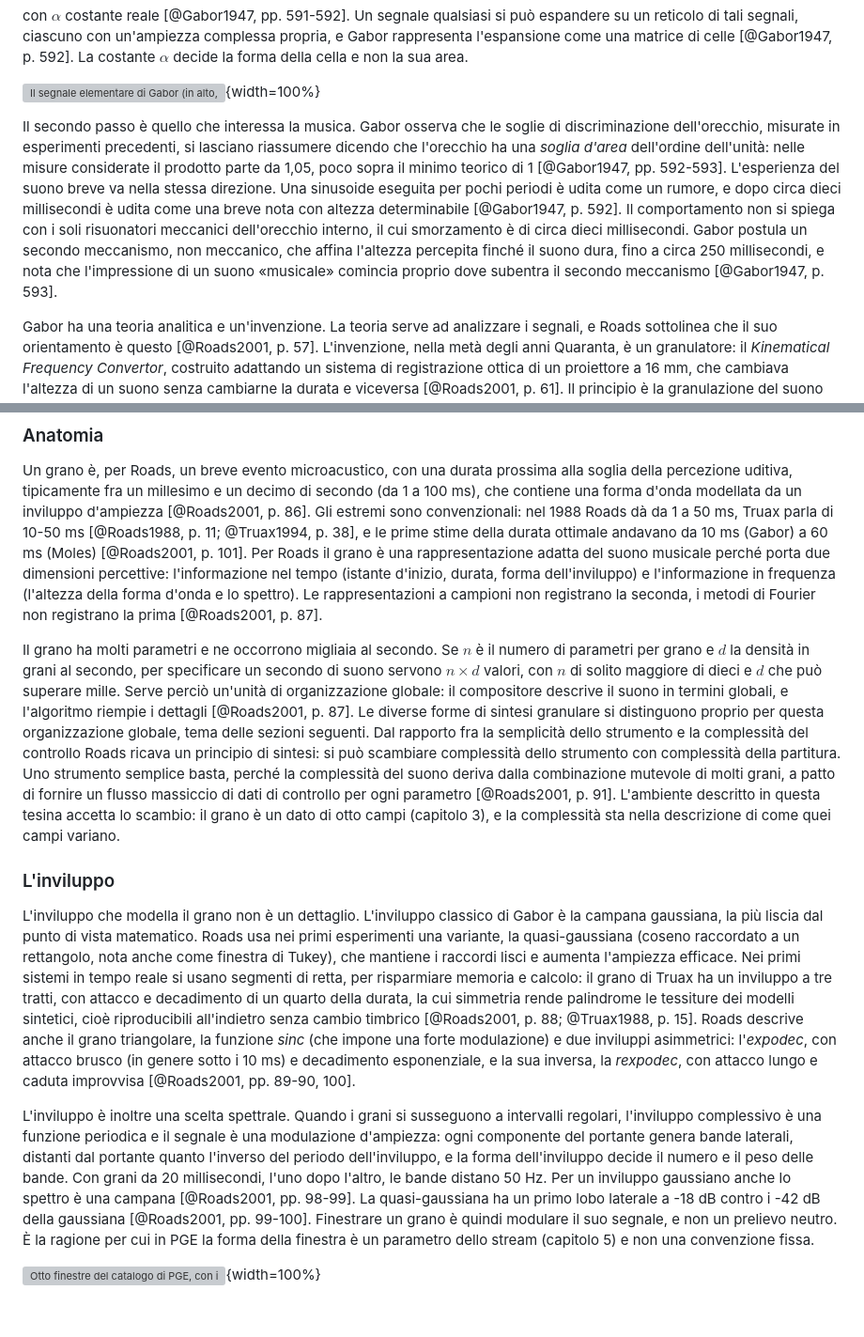
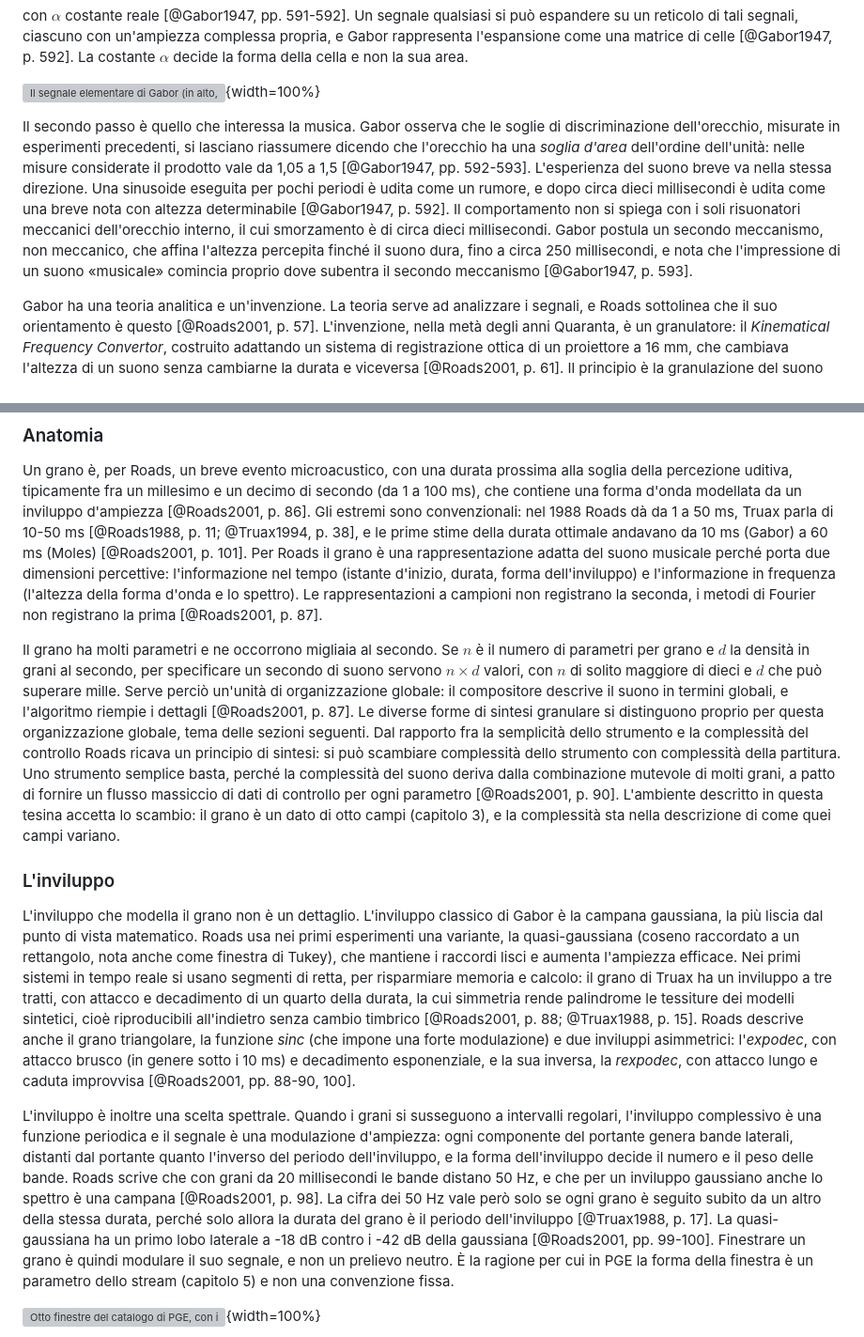
Before and after one commit to MusEl-ConsAq/GRDM-COME02-II, a Markdown page: docs/sezioni/02-SINTESI-GRANULARE.md, 2 parts joined by grey strips. Shown at 94% size. Rendered like a GitHub page; blank space fills up the shorter version; grey boxes are pictures that could not be loaded.

```diff
--- a/docs/sezioni/02-SINTESI-GRANULARE.md
+++ b/docs/sezioni/02-SINTESI-GRANULARE.md
@@ -18,7 +18,7 @@ con $\alpha$ costante reale [@Gabor1947, pp. 591-592]. Un segnale qualsiasi si p
 
 ![Il segnale elementare di Gabor (in alto, con l'inviluppo gaussiano tratteggiato) e la sua cella nel piano tempo-frequenza (in basso), per tre valori di $\alpha$. Con $\Delta t = \sqrt{\pi}/\alpha$ e $\Delta f = \alpha/\sqrt{\pi}$ [@Roads2001, p. 59] l'area è sempre unitaria: aumentare la risoluzione nel tempo diminuisce quella in frequenza.](docs/images/gabor_quanto.pdf){width=100%}
 
-Il secondo passo è quello che interessa la musica. Gabor osserva che le soglie di discriminazione dell'orecchio, misurate in esperimenti precedenti, si lasciano riassumere dicendo che l'orecchio ha una *soglia d'area* dell'ordine dell'unità: nelle misure considerate il prodotto parte da 1,05, poco sopra il minimo teorico di 1 [@Gabor1947, pp. 592-593]. L'esperienza del suono breve va nella stessa direzione. Una sinusoide eseguita per pochi periodi è udita come un rumore, e dopo circa dieci millisecondi è udita come una breve nota con altezza determinabile [@Gabor1947, p. 592]. Il comportamento non si spiega con i soli risuonatori meccanici dell'orecchio interno, il cui smorzamento è di circa dieci millisecondi. Gabor postula un secondo meccanismo, non meccanico, che affina l'altezza percepita finché il suono dura, fino a circa 250 millisecondi, e nota che l'impressione di un suono «musicale» comincia proprio dove subentra il secondo meccanismo [@Gabor1947, p. 593].
+Il secondo passo è quello che interessa la musica. Gabor osserva che le soglie di discriminazione dell'orecchio, misurate in esperimenti precedenti, si lasciano riassumere dicendo che l'orecchio ha una *soglia d'area* dell'ordine dell'unità: nelle misure considerate il prodotto vale da 1,05 a 1,5 [@Gabor1947, pp. 592-593]. L'esperienza del suono breve va nella stessa direzione. Una sinusoide eseguita per pochi periodi è udita come un rumore, e dopo circa dieci millisecondi è udita come una breve nota con altezza determinabile [@Gabor1947, p. 592]. Il comportamento non si spiega con i soli risuonatori meccanici dell'orecchio interno, il cui smorzamento è di circa dieci millisecondi. Gabor postula un secondo meccanismo, non meccanico, che affina l'altezza percepita finché il suono dura, fino a circa 250 millisecondi, e nota che l'impressione di un suono «musicale» comincia proprio dove subentra il secondo meccanismo [@Gabor1947, p. 593].
 
 Gabor ha una teoria analitica e un'invenzione. La teoria serve ad analizzare i segnali, e Roads sottolinea che il suo orientamento è questo [@Roads2001, p. 57]. L'invenzione, nella metà degli anni Quaranta, è un granulatore: il *Kinematical Frequency Convertor*, costruito adattando un sistema di registrazione ottica di un proiettore a 16 mm, che cambiava l'altezza di un suono senza cambiarne la durata e viceversa [@Roads2001, p. 61]. Il principio è la granulazione del suono registrato. Una testina rotante campiona a intervalli regolari la registrazione, ogni segmento prelevato è un grano, e i grani si riassemblano in un flusso continuo su un altro supporto. Per allungare il suono la testina gira più veloce e preleva più copie dello stesso passaggio. Il contenuto frequenziale locale, e quindi l'altezza, si conserva. Con lo stesso principio Schaeffer e Poullin costruirono il Phonogène all'inizio degli anni Cinquanta, e la ditta Springer lo Zeitregler, o Tempophon, a testine multiple su nastro magnetico [@Roads2001, pp. 61-62]. La granulazione di un suono registrato è dunque più antica del calcolatore.
 
@@ -62,13 +62,13 @@ Dallo stesso bisogno nasce l'uso di scelte statistiche: con migliaia di eventi a
 
 Un grano è, per Roads, un breve evento microacustico, con una durata prossima alla soglia della percezione uditiva, tipicamente fra un millesimo e un decimo di secondo (da 1 a 100 ms), che contiene una forma d'onda modellata da un inviluppo d'ampiezza [@Roads2001, p. 86]. Gli estremi sono convenzionali: nel 1988 Roads dà da 1 a 50 ms, Truax parla di 10-50 ms [@Roads1988, p. 11; @Truax1994, p. 38], e le prime stime della durata ottimale andavano da 10 ms (Gabor) a 60 ms (Moles) [@Roads2001, p. 101]. Per Roads il grano è una rappresentazione adatta del suono musicale perché porta due dimensioni percettive: l'informazione nel tempo (istante d'inizio, durata, forma dell'inviluppo) e l'informazione in frequenza (l'altezza della forma d'onda e lo spettro). Le rappresentazioni a campioni non registrano la seconda, i metodi di Fourier non registrano la prima [@Roads2001, p. 87].
 
-Il grano ha molti parametri e ne occorrono migliaia al secondo. Se $n$ è il numero di parametri per grano e $d$ la densità in grani al secondo, per specificare un secondo di suono servono $n \times d$ valori, con $n$ di solito maggiore di dieci e $d$ che può superare mille. Serve perciò un'unità di organizzazione globale: il compositore descrive il suono in termini globali, e l'algoritmo riempie i dettagli [@Roads2001, p. 87]. Le diverse forme di sintesi granulare si distinguono proprio per questa organizzazione globale, tema delle sezioni seguenti. Dal rapporto fra la semplicità dello strumento e la complessità del controllo Roads ricava un principio di sintesi: si può scambiare complessità dello strumento con complessità della partitura. Uno strumento semplice basta, perché la complessità del suono deriva dalla combinazione mutevole di molti grani, a patto di fornire un flusso massiccio di dati di controllo per ogni parametro [@Roads2001, p. 91]. L'ambiente descritto in questa tesina accetta lo scambio: il grano è un dato di otto campi (capitolo 3), e la complessità sta nella descrizione di come quei campi variano.
+Il grano ha molti parametri e ne occorrono migliaia al secondo. Se $n$ è il numero di parametri per grano e $d$ la densità in grani al secondo, per specificare un secondo di suono servono $n \times d$ valori, con $n$ di solito maggiore di dieci e $d$ che può superare mille. Serve perciò un'unità di organizzazione globale: il compositore descrive il suono in termini globali, e l'algoritmo riempie i dettagli [@Roads2001, p. 87]. Le diverse forme di sintesi granulare si distinguono proprio per questa organizzazione globale, tema delle sezioni seguenti. Dal rapporto fra la semplicità dello strumento e la complessità del controllo Roads ricava un principio di sintesi: si può scambiare complessità dello strumento con complessità della partitura. Uno strumento semplice basta, perché la complessità del suono deriva dalla combinazione mutevole di molti grani, a patto di fornire un flusso massiccio di dati di controllo per ogni parametro [@Roads2001, p. 90]. L'ambiente descritto in questa tesina accetta lo scambio: il grano è un dato di otto campi (capitolo 3), e la complessità sta nella descrizione di come quei campi variano.
 
 ### L'inviluppo
 
-L'inviluppo che modella il grano non è un dettaglio. L'inviluppo classico di Gabor è la campana gaussiana, la più liscia dal punto di vista matematico. Roads usa nei primi esperimenti una variante, la quasi-gaussiana (coseno raccordato a un rettangolo, nota anche come finestra di Tukey), che mantiene i raccordi lisci e aumenta l'ampiezza efficace. Nei primi sistemi in tempo reale si usano segmenti di retta, per risparmiare memoria e calcolo: il grano di Truax ha un inviluppo a tre tratti, con attacco e decadimento di un quarto della durata, la cui simmetria rende palindrome le tessiture dei modelli sintetici, cioè riproducibili all'indietro senza cambio timbrico [@Roads2001, p. 88; @Truax1988, p. 15]. Roads descrive anche il grano triangolare, la funzione *sinc* (che impone una forte modulazione) e due inviluppi asimmetrici: l'*expodec*, con attacco brusco (in genere sotto i 10 ms) e decadimento esponenziale, e la sua inversa, la *rexpodec*, con attacco lungo e caduta improvvisa [@Roads2001, pp. 89-90, 100].
+L'inviluppo che modella il grano non è un dettaglio. L'inviluppo classico di Gabor è la campana gaussiana, la più liscia dal punto di vista matematico. Roads usa nei primi esperimenti una variante, la quasi-gaussiana (coseno raccordato a un rettangolo, nota anche come finestra di Tukey), che mantiene i raccordi lisci e aumenta l'ampiezza efficace. Nei primi sistemi in tempo reale si usano segmenti di retta, per risparmiare memoria e calcolo: il grano di Truax ha un inviluppo a tre tratti, con attacco e decadimento di un quarto della durata, la cui simmetria rende palindrome le tessiture dei modelli sintetici, cioè riproducibili all'indietro senza cambio timbrico [@Roads2001, p. 88; @Truax1988, p. 15]. Roads descrive anche il grano triangolare, la funzione *sinc* (che impone una forte modulazione) e due inviluppi asimmetrici: l'*expodec*, con attacco brusco (in genere sotto i 10 ms) e decadimento esponenziale, e la sua inversa, la *rexpodec*, con attacco lungo e caduta improvvisa [@Roads2001, pp. 88-90, 100].
 
-L'inviluppo è inoltre una scelta spettrale. Quando i grani si susseguono a intervalli regolari, l'inviluppo complessivo è una funzione periodica e il segnale è una modulazione d'ampiezza: ogni componente del portante genera bande laterali, distanti dal portante quanto l'inverso del periodo dell'inviluppo, e la forma dell'inviluppo decide il numero e il peso delle bande. Con grani da 20 millisecondi, l'uno dopo l'altro, le bande distano 50 Hz. Per un inviluppo gaussiano anche lo spettro è una campana [@Roads2001, pp. 98-99]. La quasi-gaussiana ha un primo lobo laterale a -18 dB contro i -42 dB della gaussiana [@Roads2001, pp. 99-100]. Finestrare un grano è quindi modulare il suo segnale, e non un prelievo neutro. È la ragione per cui in PGE la forma della finestra è un parametro dello stream (capitolo 5) e non una convenzione fissa.
+L'inviluppo è inoltre una scelta spettrale. Quando i grani si susseguono a intervalli regolari, l'inviluppo complessivo è una funzione periodica e il segnale è una modulazione d'ampiezza: ogni componente del portante genera bande laterali, distanti dal portante quanto l'inverso del periodo dell'inviluppo, e la forma dell'inviluppo decide il numero e il peso delle bande. Roads scrive che con grani da 20 millisecondi le bande distano 50 Hz, e che per un inviluppo gaussiano anche lo spettro è una campana [@Roads2001, p. 98]. La cifra dei 50 Hz vale però solo se ogni grano è seguito subito da un altro della stessa durata, perché solo allora la durata del grano è il periodo dell'inviluppo [@Truax1988, p. 17]. La quasi-gaussiana ha un primo lobo laterale a -18 dB contro i -42 dB della gaussiana [@Roads2001, pp. 99-100]. Finestrare un grano è quindi modulare il suo segnale, e non un prelievo neutro. È la ragione per cui in PGE la forma della finestra è un parametro dello stream (capitolo 5) e non una convenzione fissa.
 
 ![Otto finestre del catalogo di PGE, con i nomi del catalogo. I nomi non coincidono tutti con quelli di Roads: la forma più vicina a quella che Roads chiama *expodec* (attacco brusco, decadimento esponenziale) è `rexpodec` nel catalogo, e quella più vicina alla *rexpodec* di Roads (attacco lungo, caduta improvvisa) è `rexporise`.](docs/images/finestre_catalogo.pdf){width=100%}
 
```
Also changed, not shown: other parts of docs/sezioni/02-SINTESI-GRANULARE.md (+3 -3 lines), docs/sezioni/01-INTRODUZIONE.md (+1 -1 lines).
